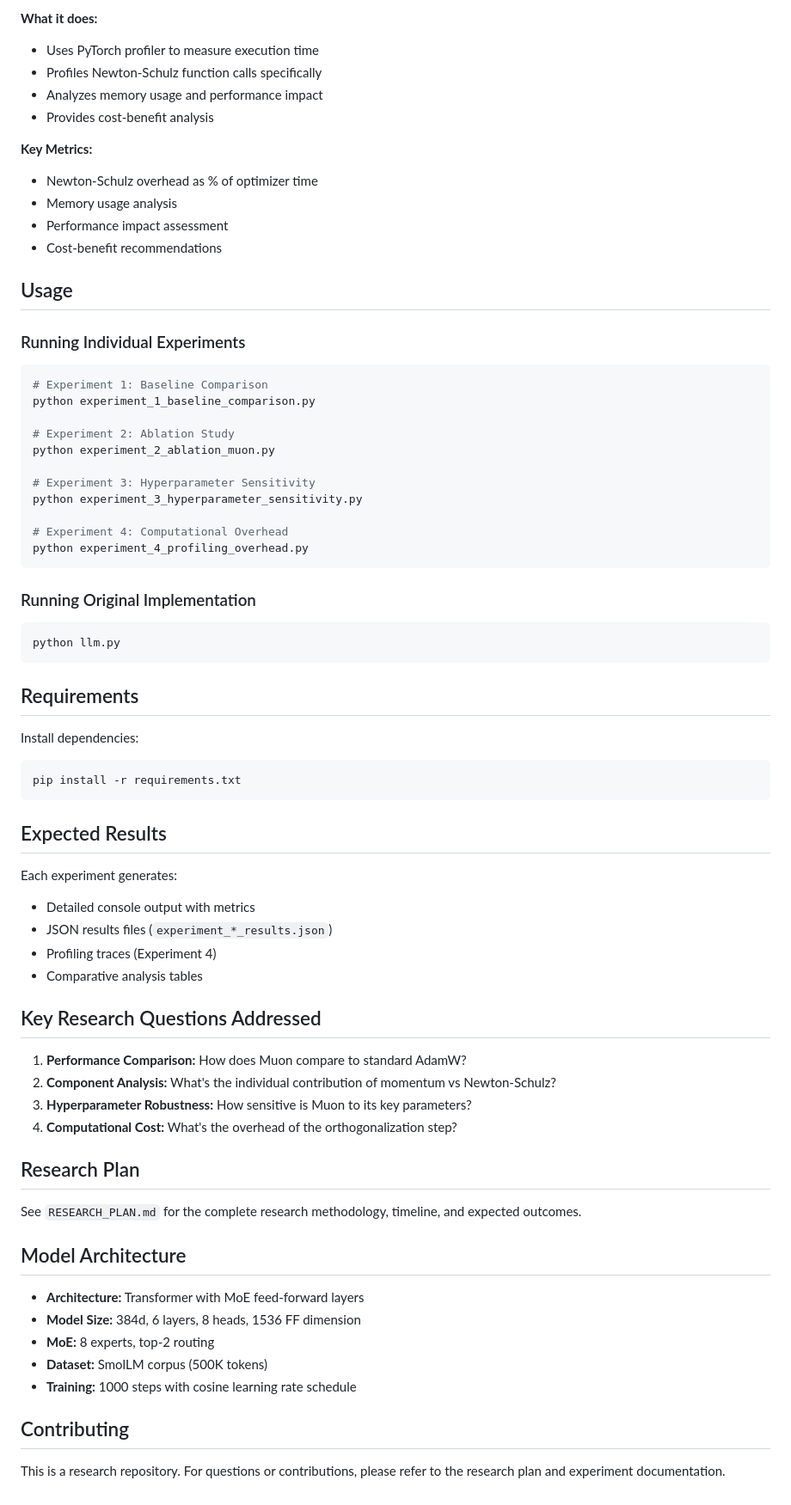
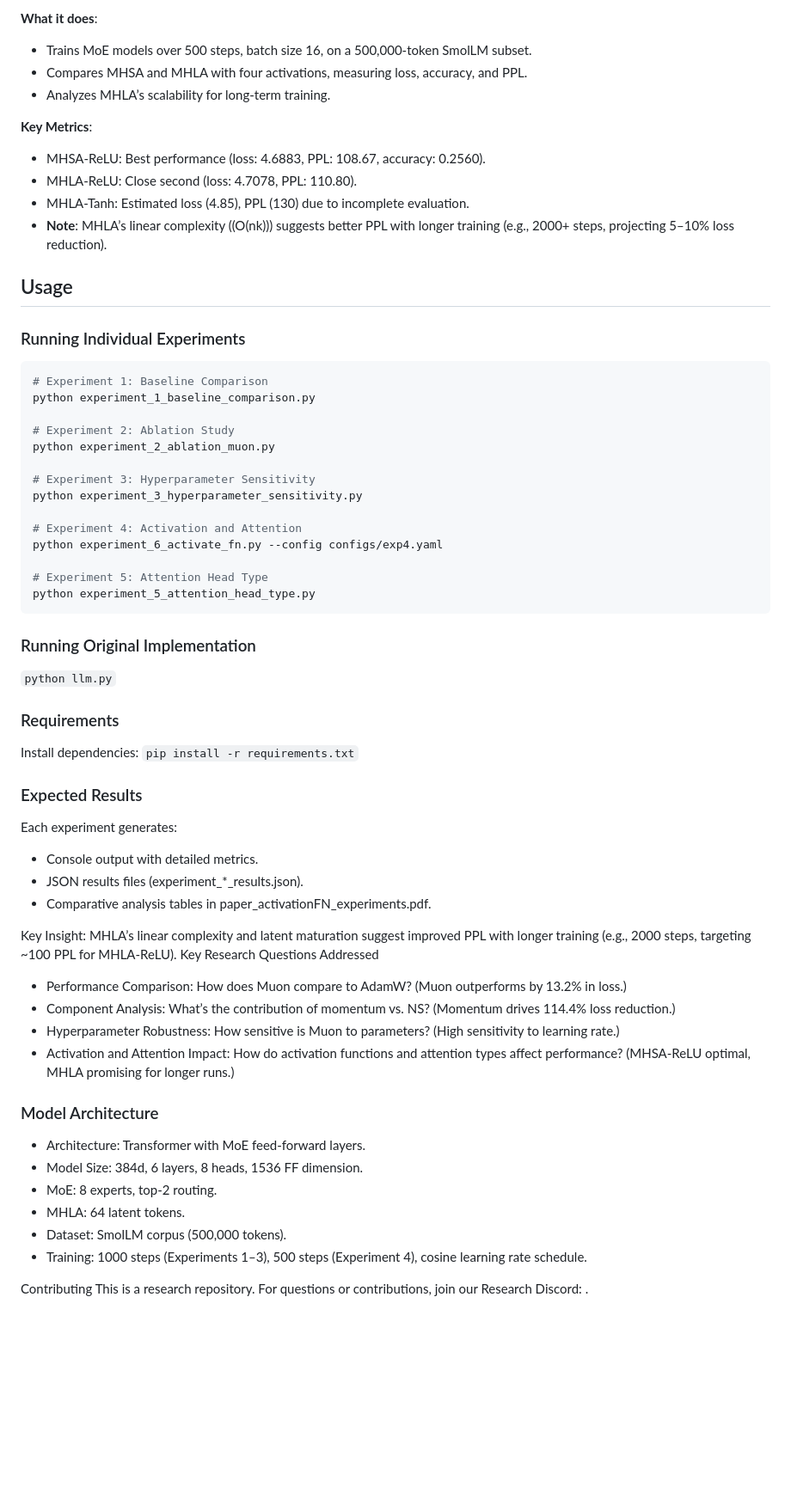
Before and after one commit to codewithdark-git/analysis-of-muon-optimizer-in-llms, a Markdown page: README.md, the part around the change printed below. Shown: that part at 86% size. Rendered like a GitHub page; blank space fills up the shorter version.

````diff
--- a/README.md
+++ b/README.md
@@ -72,15 +65,14 @@ This repository contains four comprehensive experiments analyzing the Muon optim
 
-**What it does:**
-- Uses PyTorch profiler to measure execution time
-- Profiles Newton-Schulz function calls specifically
-- Analyzes memory usage and performance impact
-- Provides cost-benefit analysis
+**What it does**:
+- Trains MoE models over 500 steps, batch size 16, on a 500,000-token SmolLM subset.
+- Compares MHSA and MHLA with four activations, measuring loss, accuracy, and PPL.
+- Analyzes MHLA’s scalability for long-term training.
 
-**Key Metrics:**
-- Newton-Schulz overhead as % of optimizer time
-- Memory usage analysis
-- Performance impact assessment
-- Cost-benefit recommendations
+**Key Metrics**:
+- MHSA-ReLU: Best performance (loss: 4.6883, PPL: 108.67, accuracy: 0.2560).
+- MHLA-ReLU: Close second (loss: 4.7078, PPL: 110.80).
+- MHLA-Tanh: Estimated loss (4.85), PPL (130) due to incomplete evaluation.
+- **Note**: MHLA’s linear complexity (\(O(nk)\)) suggests better PPL with longer training (e.g., 2000+ steps, projecting 5–10% loss reduction).
 
 ## Usage
 
@@ -96,51 +88,43 @@ python experiment_2_ablation_muon.py
 # Experiment 3: Hyperparameter Sensitivity
 python experiment_3_hyperparameter_sensitivity.py
 
-# Experiment 4: Computational Overhead
-python experiment_4_profiling_overhead.py
+# Experiment 4: Activation and Attention
+python experiment_6_activate_fn.py --config configs/exp4.yaml
+
+# Experiment 5: Attention Head Type
+python experiment_5_attention_head_type.py
 ```
 
 ### Running Original Implementation
+```python llm.py```
 
-```bash
-python llm.py
-```
+### Requirements
+Install dependencies:
+```pip install -r requirements.txt```
 
-## Requirements
+### Expected Results
+Each experiment generates:
 
-Install dependencies:
+- Console output with detailed metrics.
+- JSON results files (experiment_*_results.json).
+- Comparative analysis tables in paper_activationFN_experiments.pdf.
 
-```bash
-pip install -r requirements.txt
-```
+Key Insight: MHLA’s linear complexity and latent maturation suggest improved PPL with longer training (e.g., 2000 steps, targeting ~100 PPL for MHLA-ReLU).
+Key Research Questions Addressed
 
-## Expected Results
+- Performance Comparison: How does Muon compare to AdamW? (Muon outperforms by 13.2% in loss.)
+- Component Analysis: What’s the contribution of momentum vs. NS? (Momentum drives 114.4% loss reduction.)
+- Hyperparameter Robustness: How sensitive is Muon to parameters? (High sensitivity to learning rate.)
+- Activation and Attention Impact: How do activation functions and attention types affect performance? (MHSA-ReLU optimal, MHLA promising for longer runs.)
 
-Each experiment generates:
-- Detailed console output with metrics
-- JSON results files (`experiment_*_results.json`)
-- Profiling traces (Experiment 4)
-- Comparative analysis tables
+### Model Architecture
 
-## Key Research Questions Addressed
+- Architecture: Transformer with MoE feed-forward layers.
+- Model Size: 384d, 6 layers, 8 heads, 1536 FF dimension.
+- MoE: 8 experts, top-2 routing.
+- MHLA: 64 latent tokens.
+- Dataset: SmolLM corpus (500,000 tokens).
+- Training: 1000 steps (Experiments 1–3), 500 steps (Experiment 4), cosine learning rate schedule.
 
-1. **Performance Comparison:** How does Muon compare to standard AdamW?
-2. **Component Analysis:** What's the individual contribution of momentum vs Newton-Schulz?
-3. **Hyperparameter Robustness:** How sensitive is Muon to its key parameters?
-4. **Computational Cost:** What's the overhead of the orthogonalization step?
-
-## Research Plan
-
-See `RESEARCH_PLAN.md` for the complete research methodology, timeline, and expected outcomes.
-
-## Model Architecture
-
-- **Architecture:** Transformer with MoE feed-forward layers
-- **Model Size:** 384d, 6 layers, 8 heads, 1536 FF dimension
-- **MoE:** 8 experts, top-2 routing
-- **Dataset:** SmolLM corpus (500K tokens)
-- **Training:** 1000 steps with cosine learning rate schedule
-
-## Contributing
-
-This is a research repository. For questions or contributions, please refer to the research plan and experiment documentation.
+Contributing
+This is a research repository. For questions or contributions, join our Research Discord: .
````
Also changed, not shown: other parts of README.md (+35 -42 lines).
